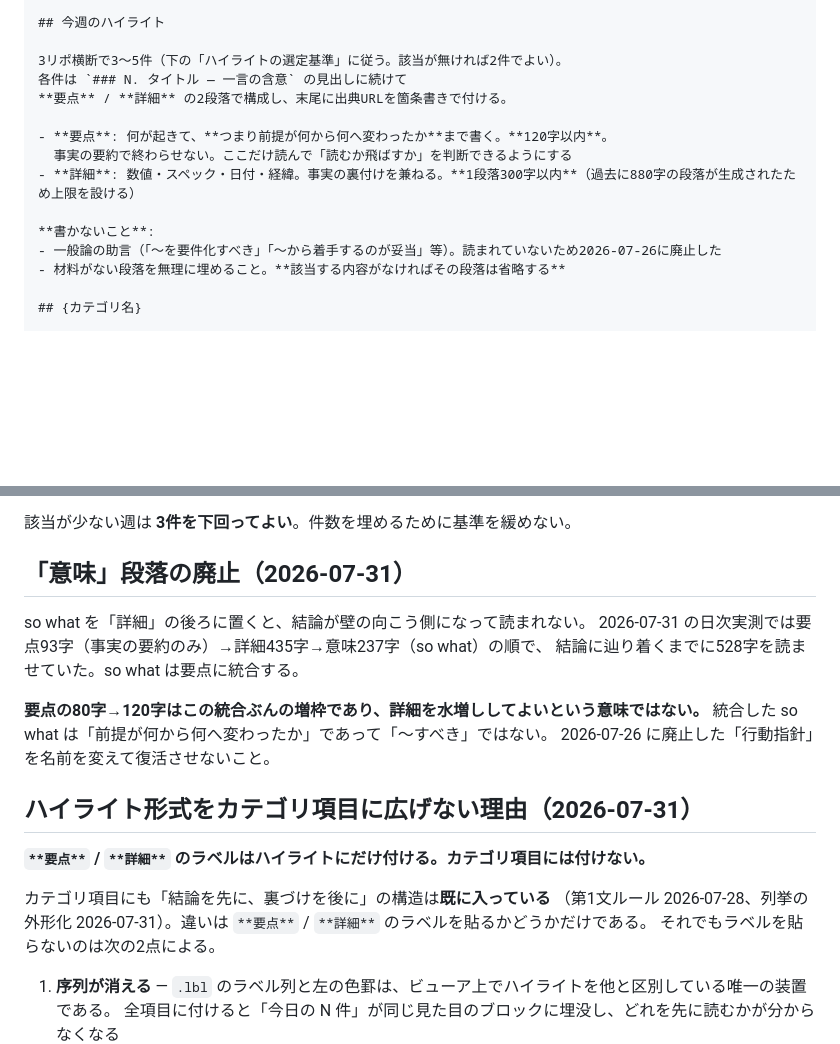
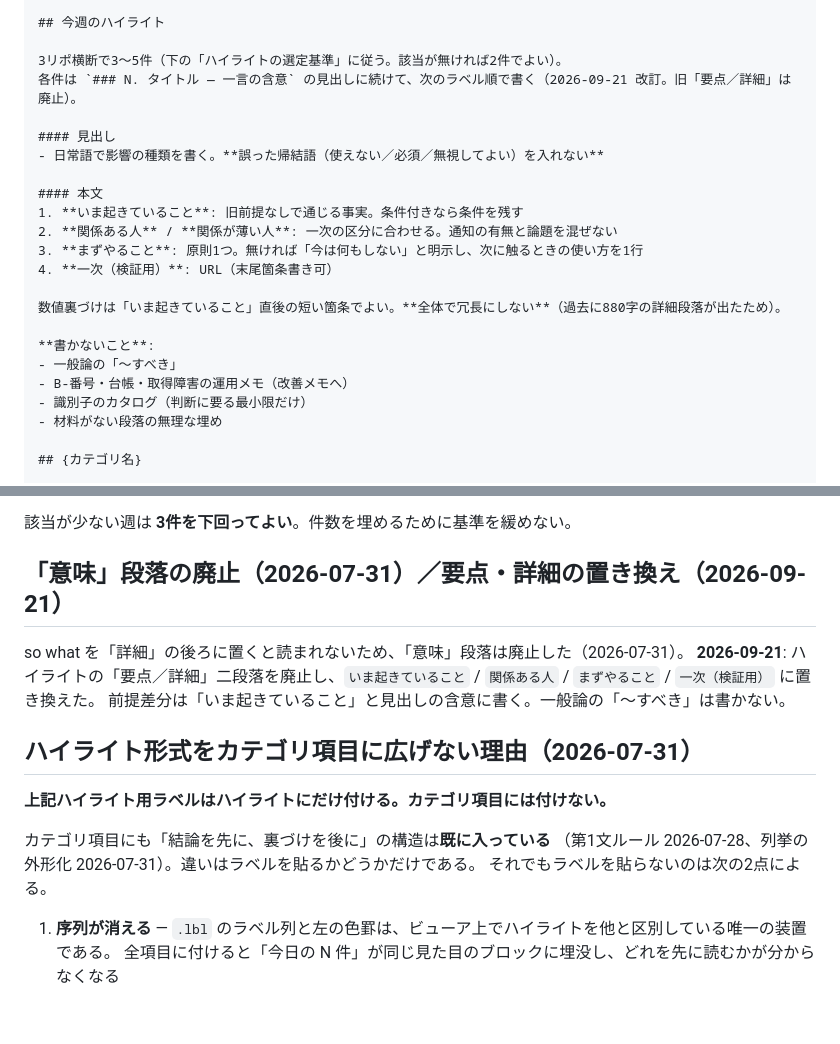
Before and after one commit to kit1132/04_ai-news-weekly, a Markdown page: .claude/commands/weekly-summary.md, 2 parts joined by grey strips. GitHub-like rendering; blank space fills up the shorter version.

Commit message:
ハイライトを意思決定向けの4ラベル構成にし、要点/詳細を廃止する。
Co-authored-by: Cursor <cursoragent@cursor.com>

```diff
--- a/.claude/commands/weekly-summary.md
+++ b/.claude/commands/weekly-summary.md
@@ -145,16 +145,24 @@ git clone --depth 1 https://github.com/kit1132/03_ai-news-industry.git /tmp/src-
 ## 今週のハイライト
 
 3リポ横断で3〜5件（下の「ハイライトの選定基準」に従う。該当が無ければ2件でよい）。
-各件は `### N. タイトル — 一言の含意` の見出しに続けて
-**要点** / **詳細** の2段落で構成し、末尾に出典URLを箇条書きで付ける。
+各件は `### N. タイトル — 一言の含意` の見出しに続けて、次のラベル順で書く（2026-09-21 改訂。旧「要点／詳細」は廃止）。
 
-- **要点**: 何が起きて、**つまり前提が何から何へ変わったか**まで書く。**120字以内**。
-  事実の要約で終わらせない。ここだけ読んで「読むか飛ばすか」を判断できるようにする
-- **詳細**: 数値・スペック・日付・経緯。事実の裏付けを兼ねる。**1段落300字以内**（過去に880字の段落が生成されたため上限を設ける）
+#### 見出し
+- 日常語で影響の種類を書く。**誤った帰結語（使えない／必須／無視してよい）を入れない**
+
+#### 本文
+1. **いま起きていること**: 旧前提なしで通じる事実。条件付きなら条件を残す
+2. **関係ある人** / **関係が薄い人**: 一次の区分に合わせる。通知の有無と論題を混ぜない
+3. **まずやること**: 原則1つ。無ければ「今は何もしない」と明示し、次に触るときの使い方を1行
+4. **一次（検証用）**: URL（末尾箇条書き可）
+
+数値裏づけは「いま起きていること」直後の短い箇条でよい。**全体で冗長にしない**（過去に880字の詳細段落が出たため）。
 
 **書かないこと**:
-- 一般論の助言（「〜を要件化すべき」「〜から着手するのが妥当」等）。読まれていないため2026-07-26に廃止した
-- 材料がない段落を無理に埋めること。**該当する内容がなければその段落は省略する**
+- 一般論の「〜すべき」
+- B-番号・台帳・取得障害の運用メモ（改善メモへ）
+- 識別子のカタログ（判断に要る最小限だけ）
+- 材料がない段落の無理な埋め
 
 ## {カテゴリ名}
 
@@ -222,22 +230,18 @@ git clone --depth 1 https://github.com/kit1132/03_ai-news-industry.git /tmp/src-
 
 該当が少ない週は **3件を下回ってよい**。件数を埋めるために基準を緩めない。
 
-## 「意味」段落の廃止（2026-07-31）
+## 「意味」段落の廃止（2026-07-31）／要点・詳細の置き換え（2026-09-21）
 
-so what を「詳細」の後ろに置くと、結論が壁の向こう側になって読まれない。
-2026-07-31 の日次実測では要点93字（事実の要約のみ）→詳細435字→意味237字（so what）の順で、
-結論に辿り着くまでに528字を読ませていた。so what は要点に統合する。
-
-**要点の80字→120字はこの統合ぶんの増枠であり、詳細を水増ししてよいという意味ではない。**
-統合した so what は「前提が何から何へ変わったか」であって「〜すべき」ではない。
-2026-07-26 に廃止した「行動指針」を名前を変えて復活させないこと。
+so what を「詳細」の後ろに置くと読まれないため、「意味」段落は廃止した（2026-07-31）。
+**2026-09-21**: ハイライトの「要点／詳細」二段落を廃止し、`いま起きていること` / `関係ある人` / `まずやること` / `一次（検証用）` に置き換えた。
+前提差分は「いま起きていること」と見出しの含意に書く。一般論の「〜すべき」は書かない。
 
 ## ハイライト形式をカテゴリ項目に広げない理由（2026-07-31）
 
-**`**要点**` / `**詳細**` のラベルはハイライトにだけ付ける。カテゴリ項目には付けない。**
+**上記ハイライト用ラベルはハイライトにだけ付ける。カテゴリ項目には付けない。**
 
 カテゴリ項目にも「結論を先に、裏づけを後に」の構造は**既に入っている**
-（第1文ルール 2026-07-28、列挙の外形化 2026-07-31）。違いは `**要点**` / `**詳細**` のラベルを貼るかどうかだけである。
+（第1文ルール 2026-07-28、列挙の外形化 2026-07-31）。違いはラベルを貼るかどうかだけである。
 それでもラベルを貼らないのは次の2点による。
 
 1. **序列が消える** — `.lbl` のラベル列と左の色罫は、ビューア上でハイライトを他と区別している唯一の装置である。
```
